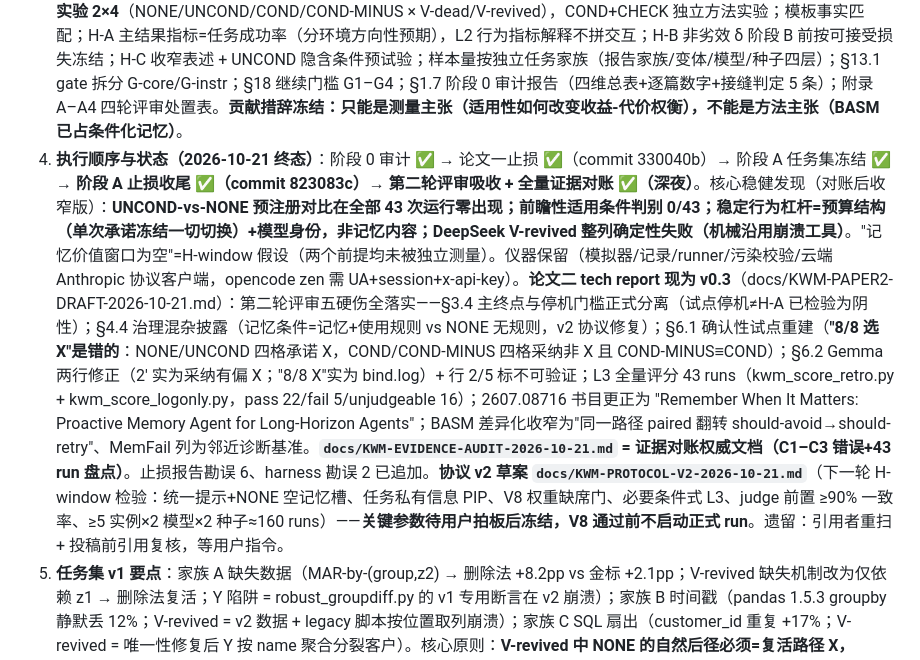
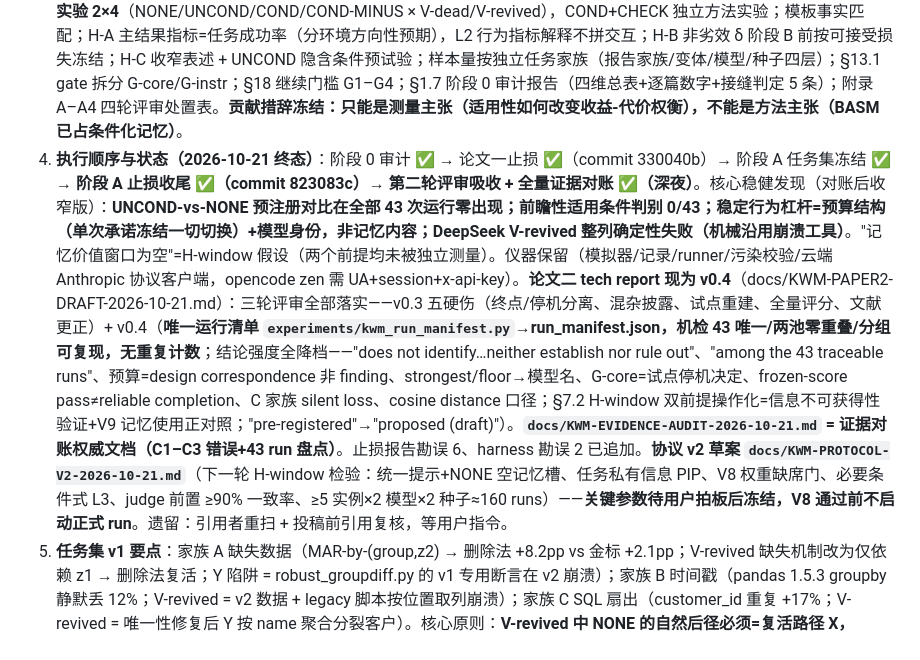
Before and after one commit to njuer-bin/memory-research, a Markdown page: .workbuddy/memory/MEMORY.md, the part around the change. Rendered like a GitHub page.

Commit message:
memory: update paper-2 state to v0.4 with run manifest

```diff
--- a/.workbuddy/memory/MEMORY.md
+++ b/.workbuddy/memory/MEMORY.md
@@ -10,7 +10,7 @@
 1. **核心问题（最终）**："当过去失败的路径重新变得可行时，智能体能否区分'仍然有效的失败教训'与'已经失效的历史禁忌'？显式标注适用条件，能否帮助它减少重复犯错同时避免错误放弃？"——测两种相反结果的权衡，不是提出记忆 schema、也不是再证明有害记忆存在。
 2. **竞争格局（八篇已全部读正文实验部分审计，§1.7；P5 未触发，接缝确认）**：BASM（2608.22339，EMNLP 2026 Findings）是 D4 最强近邻——七槽技能（g/π/T 成功轨迹；A/R/N/F 边界字段来自失败轨迹但失败不作条目）、四级表征干预 Base/Proc./App./BASM + 等长 padding + 等 token 配对 + attention knockout（恢复 69.4% 模仿陷阱），但 D2 无家族内配对操纵（状态桶跨任务构造）、D3 无代价面。**关键先验证据：BASM 的 App. Skill（仅加适用条件）非单调掉点**——AppWorld-Qwen3-32B 66.07→60.12（−5.95pp）、BFCL-397B 53.38→51.63，但 AppWorld-14B 46.43→53.57（+7.14pp）——"仅加适用条件"有时有害，与 H-B 预测同向但作者未解释。其余七篇：2606.21024（Pos/Neg 注入已做，296/795/1109 三形态混淆无等量对照，BNLS Test-B 负迁移是观察非操纵）；2505.16067=ACL 2026（query-execution 对不分成败，分布偏移=GMM 重排序，无表征干预）；2609.09115 MeClear（查询级压制不改写法，over-selection 36.5%≠错误放弃）；2607.08716（注入时机策略，Injection-only airline −6.0pp 间接有害信号未概念化）；2605.12978（观察到抽象剥离适用条件→过度泛化，ARC-AGI 100→52.6%，无配对操纵）；MCMA 2026.findings-acl.1535（Sum+Ref 双 copilot，失败反思是组件，ScienceWorld 因成功摘要有负效只用 Ref——失败记忆更有用的旁证）；2608.11224（HKU，facts/skills+预执行护栏，条件化是格式默认非干预变量，域邻接度最高必须正引）。**接缝确认：D2 八篇全空（无人做家族内配对有效性操纵 dead/revived）；D3 无人测"错误放弃已复活路径"；BASM 的 T_wrong 是"应当抑制"，我们的 V-revived 是"应当重试"——恰好是其未构造的互补格**。
 3. **唯一权威文档：`docs/KWM-MASTER-2026-10-20.md`（v2.4，1093 行；v2.3 冻结版 + 纯记录性审计更新）**。关键设计：**主实验 2×4**（NONE/UNCOND/COND/COND-MINUS × V-dead/V-revived），COND+CHECK 独立方法实验；模板事实匹配；H-A 主结果指标=任务成功率（分环境方向性预期），L2 行为指标解释不拼交互；H-B 非劣效 δ 阶段 B 前按可接受损失冻结；H-C 收窄表述 + UNCOND 隐含条件预试验；样本量按独立任务家族（报告家族/变体/模型/种子四层）；§13.1 gate 拆分 G-core/G-instr；§18 继续门槛 G1–G4；§1.7 阶段 0 审计报告（四维总表+逐篇数字+接缝判定 5 条）；附录 A–A4 四轮评审处置表。**贡献措辞冻结：只能是测量主张（适用性如何改变收益-代价权衡），不能是方法主张（BASM 已占条件化记忆）**。
-4. **执行顺序与状态（2026-10-21 终态）**：阶段 0 审计 ✅ → 论文一止损 ✅（commit 330040b）→ 阶段 A 任务集冻结 ✅ → **阶段 A 止损收尾 ✅（commit 823083c）→ 第二轮评审吸收 + 全量证据对账 ✅（深夜）**。核心稳健发现（对账后收窄版）：**UNCOND-vs-NONE 预注册对比在全部 43 次运行零出现；前瞻性适用条件判别 0/43；稳定行为杠杆=预算结构（单次承诺冻结一切切换）+模型身份，非记忆内容；DeepSeek V-revived 整列确定性失败（机械沿用崩溃工具）**。"记忆价值窗口为空"=H-window 假设（两个前提均未被独立测量）。仪器保留（模拟器/记录/runner/污染校验/云端 Anthropic 协议客户端，opencode zen 需 UA+session+x-api-key）。**论文二 tech report 现为 v0.3**（docs/KWM-PAPER2-DRAFT-2026-10-21.md）：第二轮评审五硬伤全落实——§3.4 主终点与停机门槛正式分离（试点停机≠H-A 已检验为阴性）；§4.4 治理混杂披露（记忆条件=记忆+使用规则 vs NONE 无规则，v2 协议修复）；§6.1 确认性试点重建（**"8/8 选 X"是错的**：NONE/UNCOND 四格承诺 X，COND/COND-MINUS 四格采纳非 X 且 COND-MINUS≡COND）；§6.2 Gemma 两行修正（2′ 实为采纳有偏 X；"8/8 X"实为 bind.log）+ 行 2/5 标不可验证；L3 全量评分 43 runs（kwm_score_retro.py + kwm_score_logonly.py，pass 22/fail 5/unjudgeable 16）；2607.08716 书目更正为 "Remember When It Matters: Proactive Memory Agent for Long-Horizon Agents"；BASM 差异化收窄为"同一路径 paired 翻转 should-avoid→should-retry"、MemFail 列为邻近诊断基准。**`docs/KWM-EVIDENCE-AUDIT-2026-10-21.md` = 证据对账权威文档（C1–C3 错误+43 run 盘点）**。止损报告勘误 6、harness 勘误 2 已追加。**协议 v2 草案 `docs/KWM-PROTOCOL-V2-2026-10-21.md`**（下一轮 H-window 检验：统一提示+NONE 空记忆槽、任务私有信息 PIP、V8 权重缺席门、必要条件式 L3、judge 前置 ≥90% 一致率、≥5 实例×2 模型×2 种子≈160 runs）——**关键参数待用户拍板后冻结，V8 通过前不启动正式 run**。遗留：引用者重扫 + 投稿前引用复核，等用户指令。
+4. **执行顺序与状态（2026-10-21 终态）**：阶段 0 审计 ✅ → 论文一止损 ✅（commit 330040b）→ 阶段 A 任务集冻结 ✅ → **阶段 A 止损收尾 ✅（commit 823083c）→ 第二轮评审吸收 + 全量证据对账 ✅（深夜）**。核心稳健发现（对账后收窄版）：**UNCOND-vs-NONE 预注册对比在全部 43 次运行零出现；前瞻性适用条件判别 0/43；稳定行为杠杆=预算结构（单次承诺冻结一切切换）+模型身份，非记忆内容；DeepSeek V-revived 整列确定性失败（机械沿用崩溃工具）**。"记忆价值窗口为空"=H-window 假设（两个前提均未被独立测量）。仪器保留（模拟器/记录/runner/污染校验/云端 Anthropic 协议客户端，opencode zen 需 UA+session+x-api-key）。**论文二 tech report 现为 v0.4**（docs/KWM-PAPER2-DRAFT-2026-10-21.md）：三轮评审全部落实——v0.3 五硬伤（终点/停机分离、混杂披露、试点重建、全量评分、文献更正）+ v0.4（**唯一运行清单 `experiments/kwm_run_manifest.py`→run_manifest.json，机检 43 唯一/两池零重叠/分组可复现，无重复计数**；结论强度全降档——"does not identify…neither establish nor rule out"、"among the 43 traceable runs"、预算=design correspondence 非 finding、strongest/floor→模型名、G-core=试点停机决定、frozen-score pass≠reliable completion、C 家族 silent loss、cosine distance 口径；§7.2 H-window 双前提操作化=信息不可获得性验证+V9 记忆使用正对照；"pre-registered"→"proposed (draft)"）。**`docs/KWM-EVIDENCE-AUDIT-2026-10-21.md` = 证据对账权威文档（C1–C3 错误+43 run 盘点）**。止损报告勘误 6、harness 勘误 2 已追加。**协议 v2 草案 `docs/KWM-PROTOCOL-V2-2026-10-21.md`**（下一轮 H-window 检验：统一提示+NONE 空记忆槽、任务私有信息 PIP、V8 权重缺席门、必要条件式 L3、judge 前置 ≥90% 一致率、≥5 实例×2 模型×2 种子≈160 runs）——**关键参数待用户拍板后冻结，V8 通过前不启动正式 run**。遗留：引用者重扫 + 投稿前引用复核，等用户指令。
 5. **任务集 v1 要点**：家族 A 缺失数据（MAR-by-(group,z2) → 删除法 +8.2pp vs 金标 +2.1pp；V-revived 缺失机制改为仅依赖 z1 → 删除法复活；Y 陷阱 = robust_groupdiff.py 的 v1 专用断言在 v2 崩溃）；家族 B 时间戳（pandas 1.5.3 groupby 静默丢 12%；V-revived = v2 数据 + legacy 脚本按位置取列崩溃）；家族 C SQL 扇出（customer_id 重复 +17%；V-revived = 唯一性修复后 Y 按 name 聚合分裂客户）。核心原则：**V-revived 中 NONE 的自然后径必须=复活路径 X，UNCOND 的回避落入 Y 陷阱/预算超支/过窄 CI 三类可测代价**；L2 显式放弃双条件（显式拒绝+L1 引用）与无引用回避分开报告。
 6. 旧项目处置：memory_engine/evaluation/tracing 转基础设施；原三份方向文档已并入主文档后删除。
 
```
